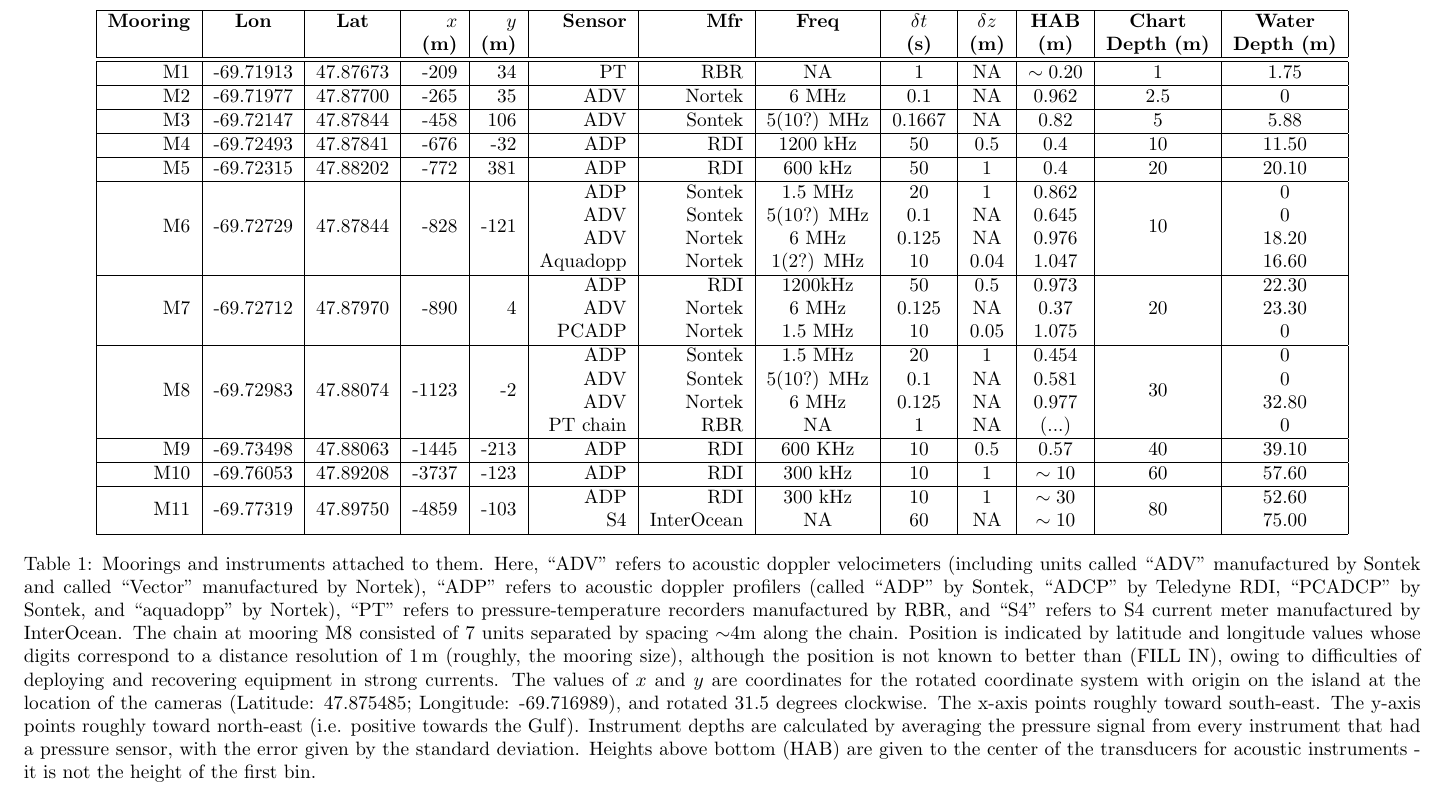
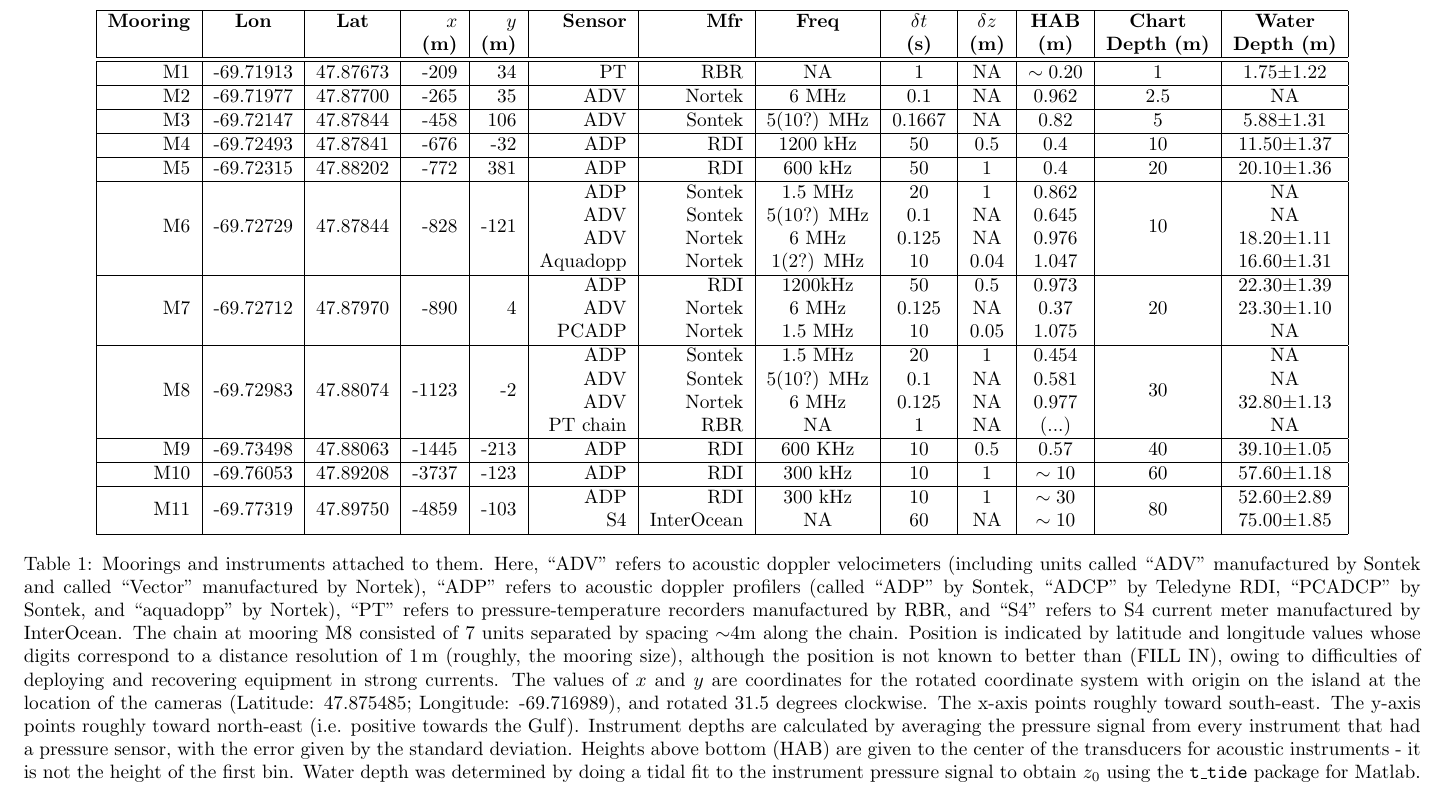
Before and after one commit to richardsc/sleiwex_mooring_table, a LaTeX document (mooring_table.tex): part of the page, cut so that both start at the same text. Compiled offline with pdfLaTeX.

Commit message:
added std to water depth and updated caption

```diff
--- a/mooring_table.tex
+++ b/mooring_table.tex
@@ -25,26 +25,26 @@
   \begin{tabular}{|r|c|c|r|r|r|r|c|c|c|c|c|c|} \hline
     {\bf Mooring}       & {\bf Lon}                  & {\bf Lat}                 & $x$                    & $y$                   & {\bf Sensor} &{\bf Mfr}   & {\bf Freq}&$\delta t$ &$\delta z$& {\bf HAB}  & {\bf Chart}        & {\bf Water}       \\
     ~                   &                            &                           & {\bf (m)}              & {\bf (m)}             &              &            &           & {\bf (s)} & {\bf (m)}& {\bf (m)}  & {\bf Depth (m)}    & {\bf Depth (m)}   \\\hline \hline
-    M1                  & -69.71913                  & 47.87673                  & -209                   & 34                    & PT           & RBR        & NA        & 1         & NA       & $\sim0.20$ & 1                  &     1.75          \\\hline
-    M2                  & -69.71977                  & 47.87700                  & -265                   & 35                    & ADV          & Nortek     & 6 MHz     & 0.1       & NA       & 0.962      & 2.5                &        0          \\\hline %SN1072
-    M3                  & -69.72147                  & 47.87844                  & -458                   & 106                   & ADV          & Sontek     & 5(10?) MHz& 0.1667    & NA       & 0.82       & 5                  &     5.88          \\\hline
-    M4                  & -69.72493                  & 47.87841                  & -676                   & -32                   & ADP          & RDI        & 1200 kHz  & 50        & 0.5      & 0.4        & 10                 &    11.50          \\\hline
-    M5                  & -69.72315                  & 47.88202                  & -772                   & 381                   & ADP          & RDI        & 600 kHz   & 50        & 1        & 0.4        & 20                 &    20.10          \\\hline
-    \multirow{4}{*}{M6} & \multirow{4}{*}{-69.72729} & \multirow{4}{*}{47.87844} & \multirow{4}{*}{-828}  & \multirow{4}{*}{-121} & ADP          & Sontek     & 1.5 MHz   & 20        & 1        & 0.862      & \multirow{4}{*}{10}&        0          \\
-    ~                   &                            &                           &                        &                       & ADV          & Sontek     & 5(10?) MHz& 0.1       & NA       & 0.645      &                    &        0          \\
-    ~                   &                            &                           &                        &                       & ADV          & Nortek     & 6 MHz     & 0.125     & NA       & 0.976      &                    &    18.20          \\ % SN 1943
-    ~                   &                            &                           &                        &                       & Aquadopp     & Nortek     & 1(2?) MHz & 10        & 0.04     & 1.047      &                    &    16.60          \\\hline
-    \multirow{3}{*}{M7} & \multirow{3}{*}{-69.72712} & \multirow{3}{*}{47.87970} & \multirow{3}{*}{-890}  & \multirow{3}{*}{4}    & ADP          & RDI        & 1200kHz   & 50        & 0.5      & 0.973      & \multirow{3}{*}{20}&    22.30          \\
-    ~                   &                            &                           &                        &                       & ADV          & Nortek     & 6 MHz     & 0.125     & NA       & 0.37       &                    &    23.30          \\ % SN1063
-    ~                   &                            &                           &                        &                       & PCADP        & Nortek     & 1.5 MHz   & 10        & 0.05     & 1.075      &                    &        0          \\\hline
-    \multirow{4}{*}{M8} & \multirow{4}{*}{-69.72983} & \multirow{4}{*}{47.88074} & \multirow{4}{*}{-1123} & \multirow{4}{*}{-2}   & ADP          & Sontek     & 1.5 MHz   & 20        & 1        & 0.454      & \multirow{4}{*}{30}&        0          \\
-    ~                   &                            &                           &                        &                       & ADV          & Sontek     & 5(10?) MHz& 0.1       & NA       & 0.581      &                    &        0          \\
-    ~                   &                            &                           &                        &                       & ADV          & Nortek     & 6 MHz     & 0.125     & NA       & 0.977      &                    &    32.80          \\ % SN1936
-    ~                   &                            &                           &                        &                       & PT chain     & RBR        & NA        & 1         & NA       & (...)      &                    &        0          \\\hline
-    M9                  & -69.73498                  & 47.88063                  & -1445                  & -213                  & ADP          & RDI        & 600 KHz   & 10        & 0.5      & 0.57       & 40                 &    39.10          \\\hline
-    M10                 & -69.76053                  & 47.89208                  & -3737                  & -123                  & ADP          & RDI        & 300 kHz   & 10        & 1        & $\sim10$   & 60                 &    57.60          \\\hline
-    \multirow{2}{*}{M11}& \multirow{2}{*}{-69.77319} & \multirow{2}{*}{47.89750} & \multirow{2}{*}{-4859} & \multirow{2}{*}{-103} & ADP          & RDI        & 300 kHz   & 10        & 1        & $\sim30$   & \multirow{2}{*}{80}&    52.60          \\
-    ~                   &                            &                           &                        &                       & S4           & InterOcean & NA        & 60        & NA       & $\sim10$   &                    &    75.00          \\\hline
+    M1                  & -69.71913                  & 47.87673                  & -209                   & 34                    & PT           & RBR        & NA        & 1         & NA       & $\sim0.20$ & 1                  &  1.75$\pm$1.22    \\\hline
+    M2                  & -69.71977                  & 47.87700                  & -265                   & 35                    & ADV          & Nortek     & 6 MHz     & 0.1       & NA       & 0.962      & 2.5                &  NA               \\\hline %SN1072
+    M3                  & -69.72147                  & 47.87844                  & -458                   & 106                   & ADV          & Sontek     & 5(10?) MHz& 0.1667    & NA       & 0.82       & 5                  &  5.88$\pm$1.31    \\\hline
+    M4                  & -69.72493                  & 47.87841                  & -676                   & -32                   & ADP          & RDI        & 1200 kHz  & 50        & 0.5      & 0.4        & 10                 &  11.50$\pm$1.37   \\\hline
+    M5                  & -69.72315                  & 47.88202                  & -772                   & 381                   & ADP          & RDI        & 600 kHz   & 50        & 1        & 0.4        & 20                 &  20.10$\pm$1.36   \\\hline
+    \multirow{4}{*}{M6} & \multirow{4}{*}{-69.72729} & \multirow{4}{*}{47.87844} & \multirow{4}{*}{-828}  & \multirow{4}{*}{-121} & ADP          & Sontek     & 1.5 MHz   & 20        & 1        & 0.862      & \multirow{4}{*}{10}&  NA               \\
+    ~                   &                            &                           &                        &                       & ADV          & Sontek     & 5(10?) MHz& 0.1       & NA       & 0.645      &                    &  NA               \\
+    ~                   &                            &                           &                        &                       & ADV          & Nortek     & 6 MHz     & 0.125     & NA       & 0.976      &                    &  18.20$\pm$1.11   \\ % SN 1943
+    ~                   &                            &                           &                        &                       & Aquadopp     & Nortek     & 1(2?) MHz & 10        & 0.04     & 1.047      &                    &  16.60$\pm$1.31   \\\hline
+    \multirow{3}{*}{M7} & \multirow{3}{*}{-69.72712} & \multirow{3}{*}{47.87970} & \multirow{3}{*}{-890}  & \multirow{3}{*}{4}    & ADP          & RDI        & 1200kHz   & 50        & 0.5      & 0.973      & \multirow{3}{*}{20}&  22.30$\pm$1.39   \\
+    ~                   &                            &                           &                        &                       & ADV          & Nortek     & 6 MHz     & 0.125     & NA       & 0.37       &                    &  23.30$\pm$1.10   \\ % SN1063
+    ~                   &                            &                           &                        &                       & PCADP        & Nortek     & 1.5 MHz   & 10        & 0.05     & 1.075      &                    &  NA               \\\hline
+    \multirow{4}{*}{M8} & \multirow{4}{*}{-69.72983} & \multirow{4}{*}{47.88074} & \multirow{4}{*}{-1123} & \multirow{4}{*}{-2}   & ADP          & Sontek     & 1.5 MHz   & 20        & 1        & 0.454      & \multirow{4}{*}{30}&  NA               \\
+    ~                   &                            &                           &                        &                       & ADV          & Sontek     & 5(10?) MHz& 0.1       & NA       & 0.581      &                    &  NA               \\
+    ~                   &                            &                           &                        &                       & ADV          & Nortek     & 6 MHz     & 0.125     & NA       & 0.977      &                    &  32.80$\pm$1.13   \\ % SN1936
+    ~                   &                            &                           &                        &                       & PT chain     & RBR        & NA        & 1         & NA       & (...)      &                    &  NA               \\\hline
+    M9                  & -69.73498                  & 47.88063                  & -1445                  & -213                  & ADP          & RDI        & 600 KHz   & 10        & 0.5      & 0.57       & 40                 &  39.10$\pm$1.05   \\\hline
+    M10                 & -69.76053                  & 47.89208                  & -3737                  & -123                  & ADP          & RDI        & 300 kHz   & 10        & 1        & $\sim10$   & 60                 &  57.60$\pm$1.18   \\\hline
+    \multirow{2}{*}{M11}& \multirow{2}{*}{-69.77319} & \multirow{2}{*}{47.89750} & \multirow{2}{*}{-4859} & \multirow{2}{*}{-103} & ADP          & RDI        & 300 kHz   & 10        & 1        & $\sim30$   & \multirow{2}{*}{80}&  52.60$\pm$2.89   \\
+    ~                   &                            &                           &                        &                       & S4           & InterOcean & NA        & 60        & NA       & $\sim10$   &                    &  75.00$\pm$1.85   \\\hline
  \end{tabular}
 
  \caption{Moorings and instruments attached to them.  Here, ``ADV''
@@ -70,7 +70,9 @@
    instrument that had a pressure sensor, with the error given by the
    standard deviation. Heights above bottom (HAB) are given to the
    center of the transducers for acoustic instruments - it is not the
-    height of the first bin.}
+   height of the first bin. Water depth was determined by doing a
+   tidal fit to the instrument pressure signal to obtain $z_0$ using
+   the {\tt t\_tide} package for Matlab.}
   \end{table}
 
 
```
Also changed, not shown: mooring_table.tex (22 more changed lines). Lines whose indentation alone changed are shown as unchanged.
